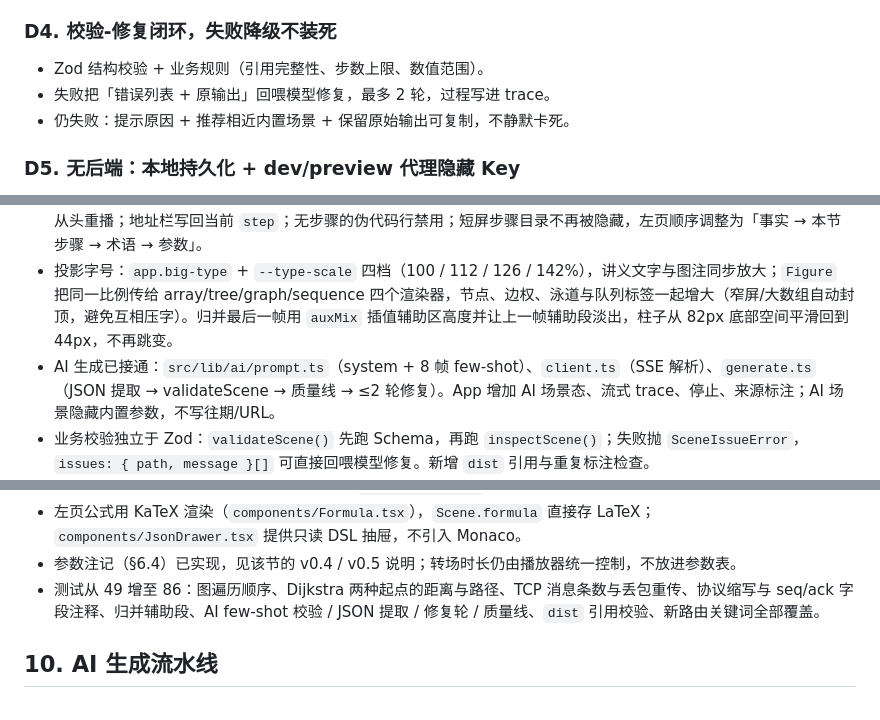
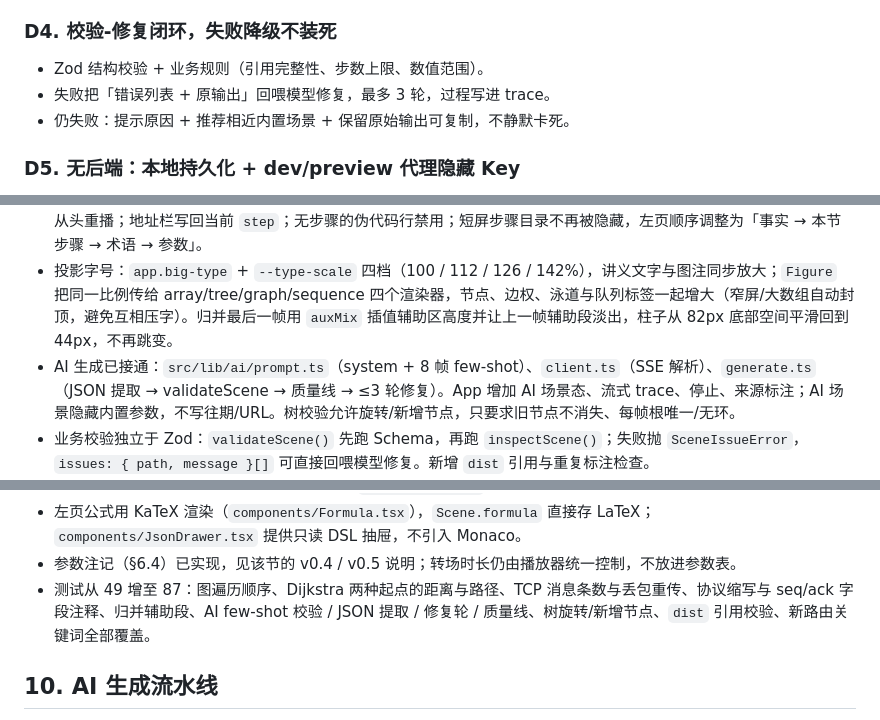
Before and after one commit to Hyas-spec/AlgoViz-Studio, a Markdown page: docs/01-项目设计书.md, 3 parts joined by grey strips. Rendered like a GitHub page.

```diff
--- a/docs/01-项目设计书.md
+++ b/docs/01-项目设计书.md
@@ -98,7 +98,7 @@ Prompt ──► 规则路由（关键词/参数正则）
 
 ### D4. 校验-修复闭环，失败降级不装死
 - Zod 结构校验 + 业务规则（引用完整性、步数上限、数值范围）。
-- 失败把「错误列表 + 原输出」回喂模型修复，最多 2 轮，过程写进 trace。
+- 失败把「错误列表 + 原输出」回喂模型修复，最多 3 轮，过程写进 trace。
 - 仍失败：提示原因 + 推荐相近内置场景 + 保留原始输出可复制，不静默卡死。
 
 ### D5. 无后端：本地持久化 + dev/preview 代理隐藏 Key
@@ -402,7 +402,7 @@ interface SequenceState {
 - 归并可视化：`ArrayState` 增加 `aux`（左右辅助段、i/j 来源指针、目标写入位），渲染器在画布底部画出两行来源值；`locked` 改为渐进式已排序区间，合并子段完成后变蓝。
 - 交互修复：`Space` 不再劫持按钮；标尺支持 Pointer 拖拽并实时跳帧；播放支持 0.5× 与 `durationMs`，到最后一帧可从头重播；地址栏写回当前 `step`；无步骤的伪代码行禁用；短屏步骤目录不再被隐藏，左页顺序调整为「事实 → 本节步骤 → 术语 → 参数」。
 - 投影字号：`app.big-type` + `--type-scale` 四档（100 / 112 / 126 / 142%），讲义文字与图注同步放大；`Figure` 把同一比例传给 array/tree/graph/sequence 四个渲染器，节点、边权、泳道与队列标签一起增大（窄屏/大数组自动封顶，避免互相压字）。归并最后一帧用 `auxMix` 插值辅助区高度并让上一帧辅助段淡出，柱子从 82px 底部空间平滑回到 44px，不再跳变。
-- AI 生成已接通：`src/lib/ai/prompt.ts`（system + 8 帧 few-shot）、`client.ts`（SSE 解析）、`generate.ts`（JSON 提取 → validateScene → 质量线 → ≤2 轮修复）。App 增加 AI 场景态、流式 trace、停止、来源标注；AI 场景隐藏内置参数，不写往期/URL。
+- AI 生成已接通：`src/lib/ai/prompt.ts`（system + 8 帧 few-shot）、`client.ts`（SSE 解析）、`generate.ts`（JSON 提取 → validateScene → 质量线 → ≤3 轮修复）。App 增加 AI 场景态、流式 trace、停止、来源标注；AI 场景隐藏内置参数，不写往期/URL。树校验允许旋转/新增节点，只要求旧节点不消失、每帧根唯一/无环。
 - 业务校验独立于 Zod：`validateScene()` 先跑 Schema，再跑 `inspectScene()`；失败抛 `SceneIssueError`，`issues: { path, message }[]` 可直接回喂模型修复。新增 `dist` 引用与重复标注检查。
 - 已接入 10 个内置场景：3 排序（快排 / 冒泡 / 归并）+ 3 遍历（层序 / 前序 / 中序）+ 2 图（BFS / Dijkstra）+ 2 时序（TCP 握手 / 挥手）；规则路由同步覆盖「图 + BFS / 广度」「Dijkstra / 最短路」「握手 / SYN」「挥手 / FIN」。
 - `Scene` 增加 `params`（int / enum）与 `Step.metrics`（≤3 项过程量），`outline` 每项带 `step` 下标：参数表、过程量、步骤目录都由数据驱动，渲染器不写死。
@@ -410,7 +410,7 @@ interface SequenceState {
 - 图版渲染：`figure/graph.ts` 环形布局 + 二次曲线边 + 边权标注 + 最短路高亮；`figure/sequence.ts` 泳道 + 消息箭头 + 丢包虚线 + 底部状态注记。两者共用 `figure/strip.ts` 的游标条。
 - 左页公式用 KaTeX 渲染（`components/Formula.tsx`），`Scene.formula` 直接存 LaTeX；`components/JsonDrawer.tsx` 提供只读 DSL 抽屉，不引入 Monaco。
 - 参数注记（§6.4）已实现，见该节的 v0.4 / v0.5 说明；转场时长仍由播放器统一控制，不放进参数表。
-- 测试从 49 增至 86：图遍历顺序、Dijkstra 两种起点的距离与路径、TCP 消息条数与丢包重传、协议缩写与 seq/ack 字段注释、归并辅助段、AI few-shot 校验 / JSON 提取 / 修复轮 / 质量线、`dist` 引用校验、新路由关键词全部覆盖。
+- 测试从 49 增至 87：图遍历顺序、Dijkstra 两种起点的距离与路径、TCP 消息条数与丢包重传、协议缩写与 seq/ack 字段注释、归并辅助段、AI few-shot 校验 / JSON 提取 / 修复轮 / 质量线、树旋转/新增节点、`dist` 引用校验、新路由关键词全部覆盖。
 
 ## 10. AI 生成流水线
 
```
Also changed, not shown: other parts of docs/01-项目设计书.md (+6 -6 lines), README.md (+4 -4 lines), docs/00-操作流程.md (+2 -2 lines), mockups/v5-ai-repaired.png.
